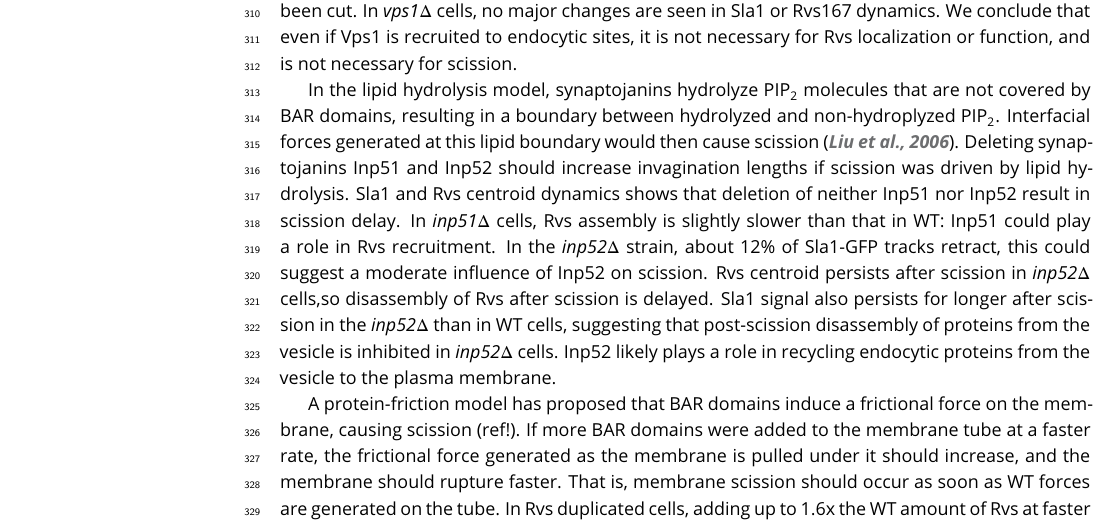
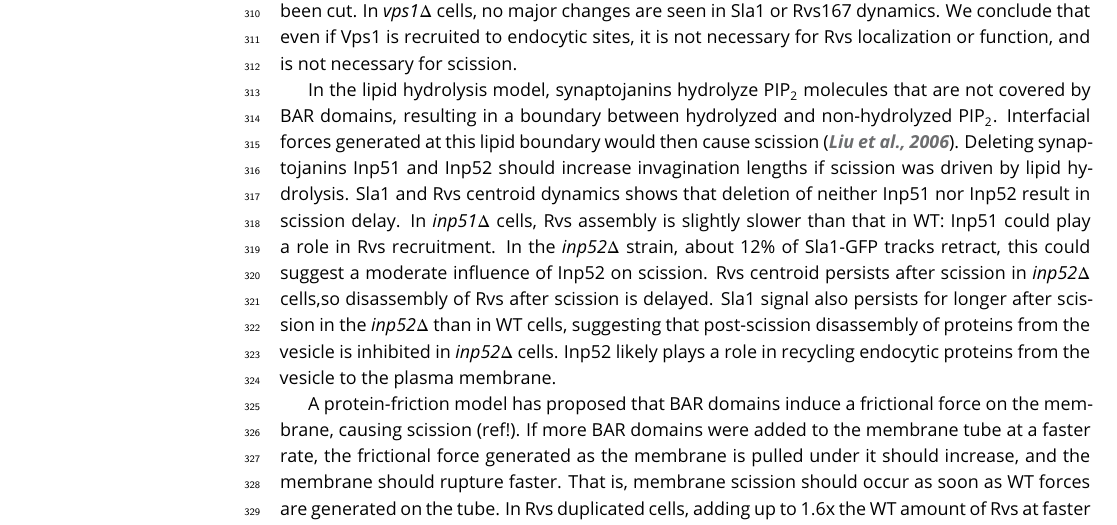
Before and after one commit to deepikaamenon/scission_paper, a LaTeX document (main.tex): part of page 7 of 25, cut so that both start at the same text. Compiled offline with pdfLaTeX.

Commit message:
txs auto checkin

```diff
--- a/main.tex
+++ b/main.tex
@@ -275,7 +275,7 @@ If enough forces are generated at 80nm, why is scission efficiency decreased in
 \subsection{What causes membrane scission?}
 We looked for changes in the dynamics of Sla1 and Rvs167 that would indicate a scission defect in various mutant strains: longer invaginations than in WT, so Sla1 centroid movements of over 140nm, and a bigger inwards jump of Rvs167 centroid, indicating that a longer invagination has been cut. In \textit{vps1$\Delta$}  cells, no major changes are seen in Sla1 or Rvs167 dynamics. We conclude that even if Vps1 is recruited to endocytic sites, it is not necessary for Rvs localization or function, and is not necessary for scission.
 
-In the lipid hydrolysis model, synaptojanins hydrolyze PIP\textsubscript{2}  molecules that are not covered by BAR domains, resulting in a boundary between hydrolyzed and non-hydroplyzed PIP\textsubscript{2}. Interfacial forces generated at this lipid boundary would then cause scission \citep{Liu2006}. Deleting synaptojanins Inp51 and Inp52 should increase invagination lengths if scission was driven by lipid hydrolysis. Sla1 and Rvs centroid dynamics shows that deletion of neither Inp51 nor Inp52 result in scission delay. In \textit{inp51$\Delta$}  cells, Rvs assembly is slightly slower than that in WT: Inp51 could play a role in Rvs recruitment. In the \textit{inp52$\Delta$}  strain, about 12\% of Sla1-GFP tracks retract, this could suggest a moderate influence of Inp52 on scission. Rvs centroid persists after scission in \textit{inp52$\Delta$}  cells,so disassembly of Rvs after scission is delayed. Sla1 signal also persists for longer after scission in the \textit{inp52$\Delta$} than in WT cells, suggesting that post-scission disassembly of proteins from the vesicle is inhibited in \textit{inp52$\Delta$}  cells. Inp52 likely plays a role in recycling endocytic proteins from the vesicle to the plasma membrane.
+In the lipid hydrolysis model, synaptojanins hydrolyze PIP\textsubscript{2}  molecules that are not covered by BAR domains, resulting in a boundary between hydrolyzed and non-hydrolyzed PIP\textsubscript{2}. Interfacial forces generated at this lipid boundary would then cause scission \citep{Liu2006}. Deleting synaptojanins Inp51 and Inp52 should increase invagination lengths if scission was driven by lipid hydrolysis. Sla1 and Rvs centroid dynamics shows that deletion of neither Inp51 nor Inp52 result in scission delay. In \textit{inp51$\Delta$}  cells, Rvs assembly is slightly slower than that in WT: Inp51 could play a role in Rvs recruitment. In the \textit{inp52$\Delta$}  strain, about 12\% of Sla1-GFP tracks retract, this could suggest a moderate influence of Inp52 on scission. Rvs centroid persists after scission in \textit{inp52$\Delta$}  cells,so disassembly of Rvs after scission is delayed. Sla1 signal also persists for longer after scission in the \textit{inp52$\Delta$} than in WT cells, suggesting that post-scission disassembly of proteins from the vesicle is inhibited in \textit{inp52$\Delta$}  cells. Inp52 likely plays a role in recycling endocytic proteins from the vesicle to the plasma membrane.
 
 A protein-friction model has proposed that BAR domains induce a frictional force on the membrane, causing scission (ref!). If more BAR domains were added to the membrane tube at a faster rate, the frictional  force generated as the membrane is pulled under it should increase, and the membrane should rupture faster. That is, membrane scission should occur as soon as WT forces are generated on the tube. In Rvs duplicated cells, adding up to 1.6x the WT amount of Rvs at faster rates to membrane tubes does not affect the length at which the membrane undergoes scission (Fig.\ref{duplication}E). We think that protein friction does not contribute significantly to membrane scission in yeast endocytosis.
 
```
